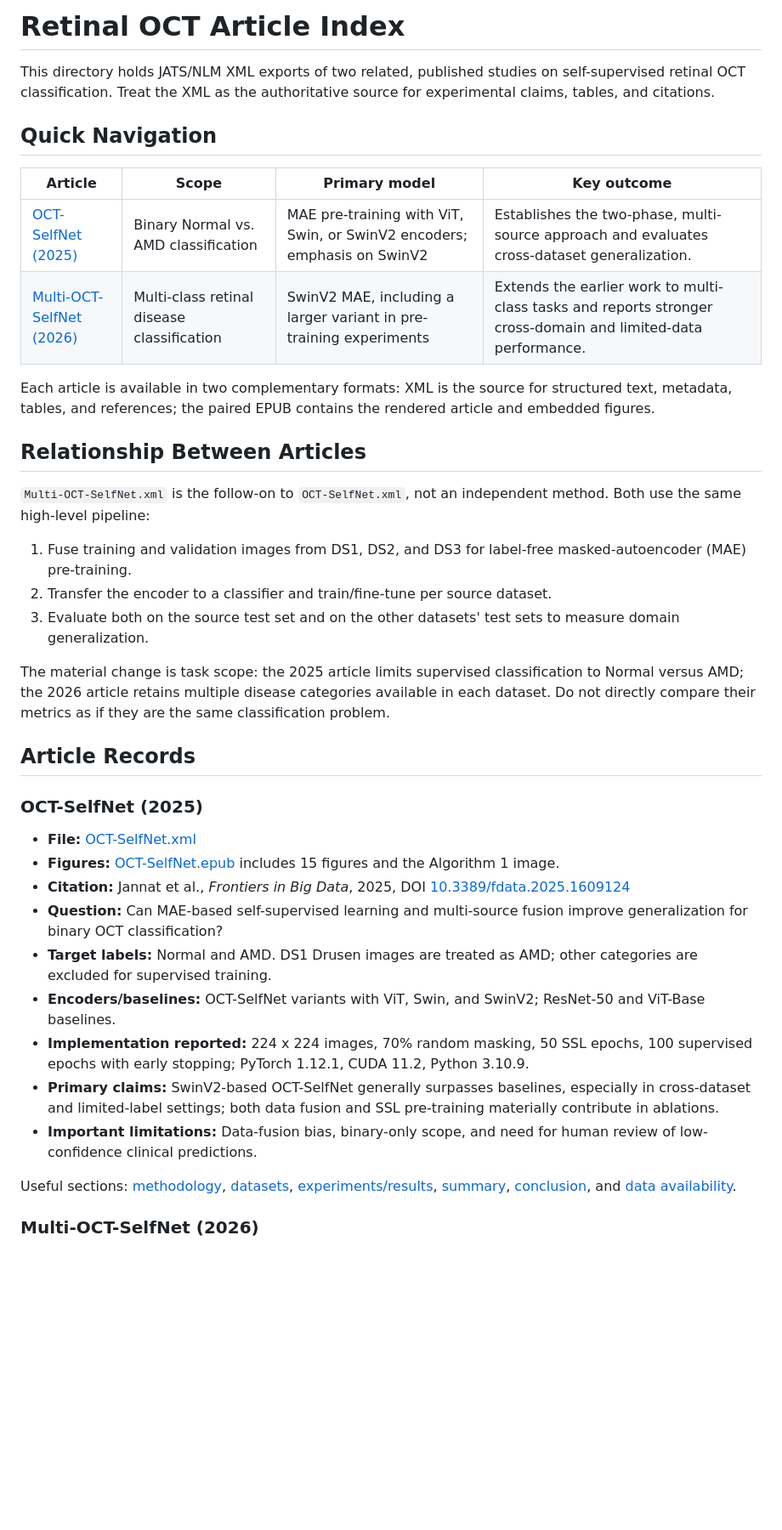
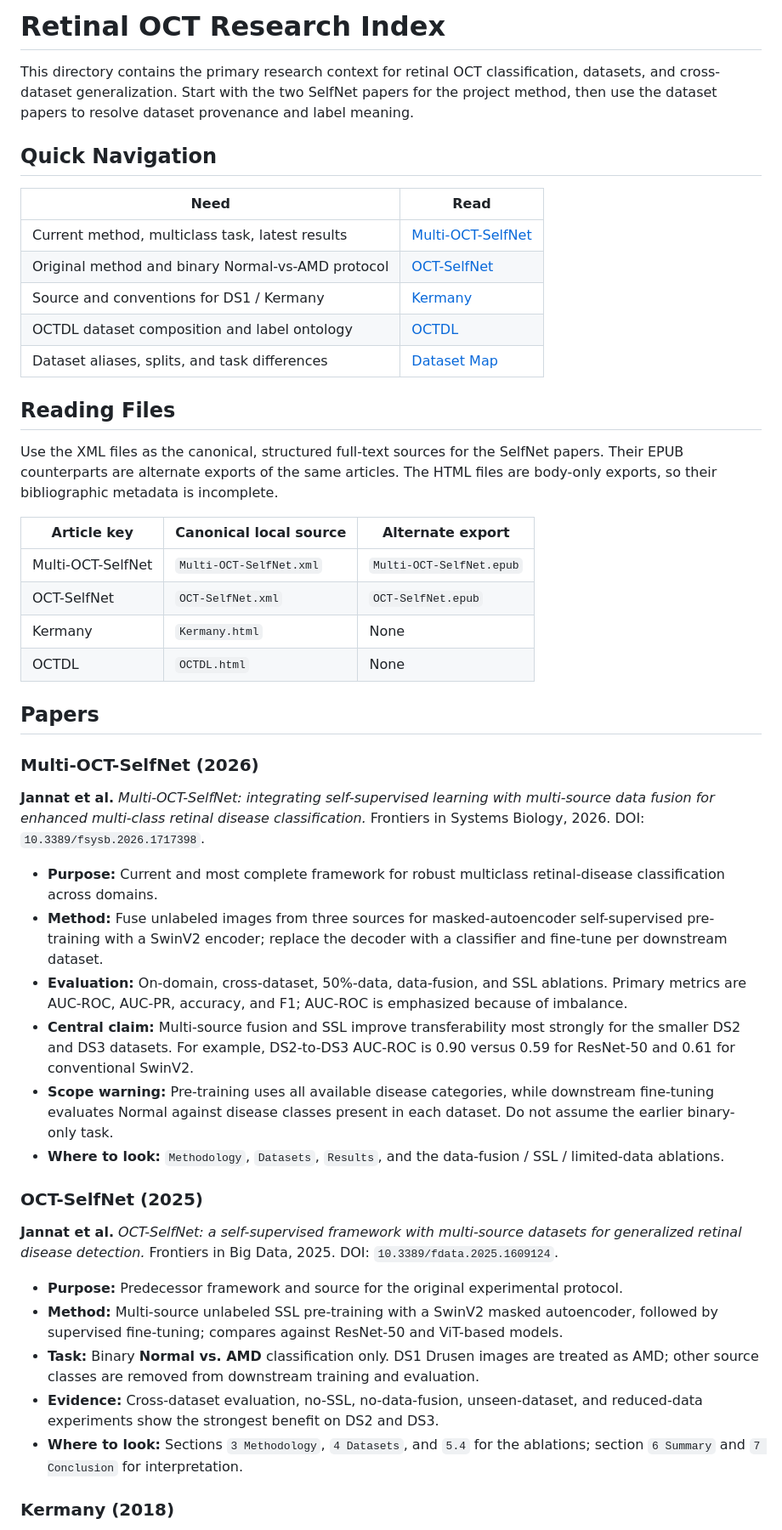
Before and after one commit to lemasc/oct-classify, a Markdown page: docs/articles/index.md, the part around one of its changes. Shown at 85% size. Drawn GitHub-style; blank space fills up the shorter version.

Commit message:
docs: repopulate article index

```diff
--- a/docs/articles/index.md
+++ b/docs/articles/index.md
@@ -1,41 +1,50 @@
-# Retinal OCT Article Index
+# Retinal OCT Research Index
 
-This directory holds JATS/NLM XML exports of two related, published studies on self-supervised retinal OCT classification. Treat the XML as the authoritative source for experimental claims, tables, and citations.
+This directory contains the primary research context for retinal OCT classification, datasets, and cross-dataset generalization. Start with the two SelfNet papers for the project method, then use the dataset papers to resolve dataset provenance and label meaning.
 
 ## Quick Navigation
 
-| Article | Scope | Primary model | Key outcome |
-| --- | --- | --- | --- |
-| [OCT-SelfNet (2025)](OCT-SelfNet.xml) | Binary Normal vs. AMD classification | MAE pre-training with ViT, Swin, or SwinV2 encoders; emphasis on SwinV2 | Establishes the two-phase, multi-source approach and evaluates cross-dataset generalization. |
-| [Multi-OCT-SelfNet (2026)](Multi-OCT-SelfNet.xml) | Multi-class retinal disease classification | SwinV2 MAE, including a larger variant in pre-training experiments | Extends the earlier work to multi-class tasks and reports stronger cross-domain and limited-data performance. |
+| Need | Read |
+| --- | --- |
+| Current method, multiclass task, latest results | [Multi-OCT-SelfNet](#multi-oct-selfnet-2026) |
+| Original method and binary Normal-vs-AMD protocol | [OCT-SelfNet](#oct-selfnet-2025) |
+| Source and conventions for DS1 / Kermany | [Kermany](#kermany-2018) |
+| OCTDL dataset composition and label ontology | [OCTDL](#octdl-2024) |
+| Dataset aliases, splits, and task differences | [Dataset Map](#dataset-map) |
 
-Each article is available in two complementary formats: XML is the source for structured text, metadata, tables, and references; the paired EPUB contains the rendered article and embedded figures.
+## Reading Files
 
-## Relationship Between Articles
+Use the XML files as the canonical, structured full-text sources for the SelfNet papers. Their EPUB counterparts are alternate exports of the same articles. The HTML files are body-only exports, so their bibliographic metadata is incomplete.
 
-`Multi-OCT-SelfNet.xml` is the follow-on to `OCT-SelfNet.xml`, not an independent method. Both use the same high-level pipeline:
+| Article key | Canonical local source | Alternate export |
+| --- | --- | --- |
+| Multi-OCT-SelfNet | `Multi-OCT-SelfNet.xml` | `Multi-OCT-SelfNet.epub` |
+| OCT-SelfNet | `OCT-SelfNet.xml` | `OCT-SelfNet.epub` |
+| Kermany | `Kermany.html` | None |
+| OCTDL | `OCTDL.html` | None |
 
-1. Fuse training and validation images from DS1, DS2, and DS3 for label-free masked-autoencoder (MAE) pre-training.
-2. Transfer the encoder to a classifier and train/fine-tune per source dataset.
-3. Evaluate both on the source test set and on the other datasets' test sets to measure domain generalization.
+## Papers
 
-The material change is task scope: the 2025 article limits supervised classification to Normal versus AMD; the 2026 article retains multiple disease categories available in each dataset. Do not directly compare their metrics as if they are the same classification problem.
+### Multi-OCT-SelfNet (2026)
 
-## Article Records
+**Jannat et al.** *Multi-OCT-SelfNet: integrating self-supervised learning with multi-source data fusion for enhanced multi-class retinal disease classification.* Frontiers in Systems Biology, 2026. DOI: `10.3389/fsysb.2026.1717398`.
+
+- **Purpose:** Current and most complete framework for robust multiclass retinal-disease classification across domains.
+- **Method:** Fuse unlabeled images from three sources for masked-autoencoder self-supervised pre-training with a SwinV2 encoder; replace the decoder with a classifier and fine-tune per downstream dataset.
+- **Evaluation:** On-domain, cross-dataset, 50%-data, data-fusion, and SSL ablations. Primary metrics are AUC-ROC, AUC-PR, accuracy, and F1; AUC-ROC is emphasized because of imbalance.
+- **Central claim:** Multi-source fusion and SSL improve transferability most strongly for the smaller DS2 and DS3 datasets. For example, DS2-to-DS3 AUC-ROC is 0.90 versus 0.59 for ResNet-50 and 0.61 for conventional SwinV2.
+- **Scope warning:** Pre-training uses all available disease categories, while downstream fine-tuning evaluates Normal against disease classes present in each dataset. Do not assume the earlier binary-only task.
+- **Where to look:** `Methodology`, `Datasets`, `Results`, and the data-fusion / SSL / limited-data ablations.
 
 ### OCT-SelfNet (2025)
 
-- **File:** [OCT-SelfNet.xml](OCT-SelfNet.xml)
-- **Figures:** [OCT-SelfNet.epub](OCT-SelfNet.epub) includes 15 figures and the Algorithm 1 image.
-- **Citation:** Jannat et al., *Frontiers in Big Data*, 2025, DOI [10.3389/fdata.2025.1609124](https://doi.org/10.3389/fdata.2025.1609124)
-- **Question:** Can MAE-based self-supervised learning and multi-source fusion improve generalization for binary OCT classification?
-- **Target labels:** Normal and AMD. DS1 Drusen images are treated as AMD; other categories are excluded for supervised training.
-- **Encoders/baselines:** OCT-SelfNet variants with ViT, Swin, and SwinV2; ResNet-50 and ViT-Base baselines.
-- **Implementation reported:** 224 x 224 images, 70% random masking, 50 SSL epochs, 100 supervised epochs with early stopping; PyTorch 1.12.1, CUDA 11.2, Python 3.10.9.
-- **Primary claims:** SwinV2-based OCT-SelfNet generally surpasses baselines, especially in cross-dataset and limited-label settings; both data fusion and SSL pre-training materially contribute in ablations.
-- **Important limitations:** Data-fusion bias, binary-only scope, and need for human review of low-confidence clinical predictions.
+**Jannat et al.** *OCT-SelfNet: a self-supervised framework with multi-source datasets for generalized retinal disease detection.* Frontiers in Big Data, 2025. DOI: `10.3389/fdata.2025.1609124`.
 
-Useful sections: [methodology](OCT-SelfNet.xml#s3), [datasets](OCT-SelfNet.xml#s4), [experiments/results](OCT-SelfNet.xml#s5), [summary](OCT-SelfNet.xml#s6), [conclusion](OCT-SelfNet.xml#s7), and [data availability](OCT-SelfNet.xml#s8).
+- **Purpose:** Predecessor framework and source for the original experimental protocol.
+- **Method:** Multi-source unlabeled SSL pre-training with a SwinV2 masked autoencoder, followed by supervised fine-tuning; compares against ResNet-50 and ViT-based models.
+- **Task:** Binary **Normal vs. AMD** classification only. DS1 Drusen images are treated as AMD; other source classes are removed from downstream training and evaluation.
+- **Evidence:** Cross-dataset evaluation, no-SSL, no-data-fusion, unseen-dataset, and reduced-data experiments show the strongest benefit on DS2 and DS3.
+- **Where to look:** Sections `3 Methodology`, `4 Datasets`, and `5.4` for the ablations; section `6 Summary` and `7 Conclusion` for interpretation.
 
-### Multi-OCT-SelfNet (2026)
+### Kermany (2018)
 
```
Also changed, not shown: other parts of docs/articles/index.md (+26 -23 lines).
